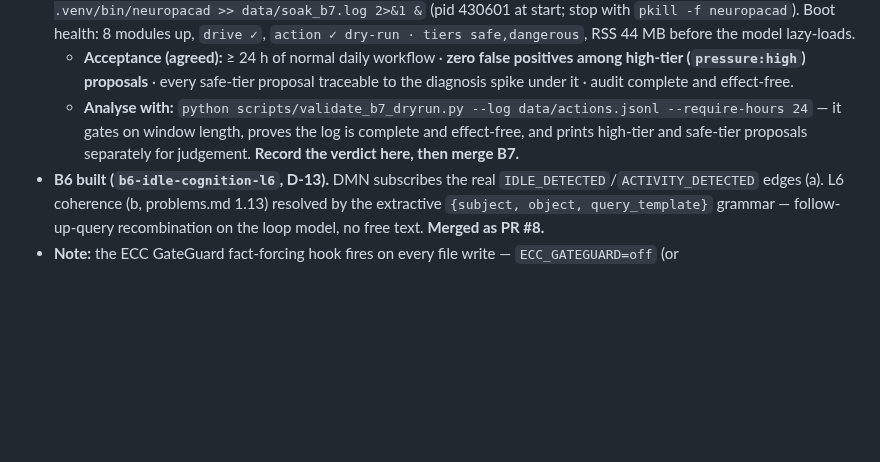
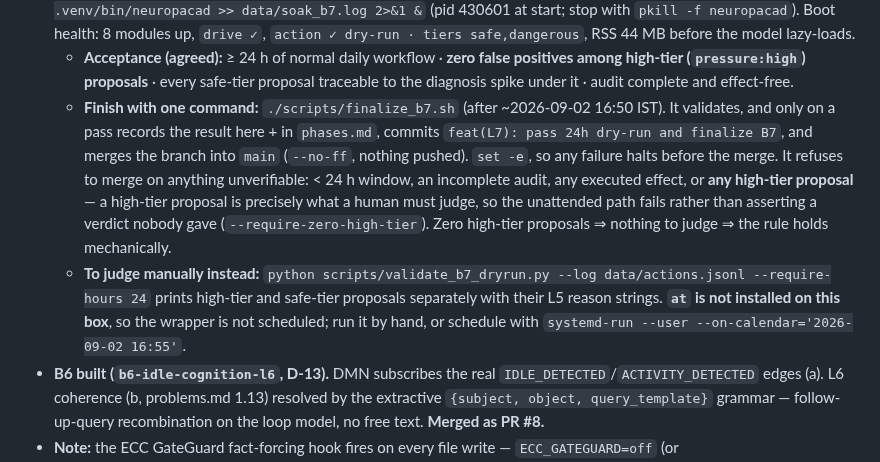
Before and after one commit to bhanot-99/NeuroPACA, a Markdown page: memory.md, the part around the change. GitHub-like rendering; blank space fills up the shorter version.

Commit message:
docs: point B7 finalisation at scripts/finalize_b7.sh
`at` is not installed on the target box, so the wrapper is not scheduled —
memory.md now carries the one-command finish, what the gate refuses to merge
on, and the systemd-run alternative.

Co-Authored-By: Claude Opus 5 <noreply@anthropic.com>
Claude-Session: https://claude.ai/code/session_01RzFFMsWU2SXjCsCctvQ9Be

```diff
--- a/memory.md
+++ b/memory.md
@@ -78,7 +78,8 @@ flowchart LR
 - **B7 deliberate deviations:** no `ApiCallAction` (reserved config switches only — the daemon has no code path to an outbound socket); no autonomous dangerous action (the high tier prompts, per Architecture §7); no `$ pressure` op (would need a new event pair or L9→L5 coupling — pressure shows in `neuropaca health` instead).
 - **B7 criterion 5 — 24 h dry-run soak STARTED 2026-09-01 16:48 IST** (target box = this machine). Config `neuropaca.soak.toml`: real BitNet 2B4T loop model + Qwen2.5-3B interactive (lazy), `activity_enabled = true`, `watch_paths = ["/home/bhanot/NeuroPaca"]` (user-chosen — it is both the L2 FS scope and the L7 write allowlist), **`action_dry_run = true` with BOTH tiers enabled** — the most permissive still-effect-free configuration, so everything is proposed and nothing can happen. Launched detached: `NEUROPACA_CONFIG=neuropaca.soak.toml setsid nohup .venv/bin/neuropacad >> data/soak_b7.log 2>&1 &` (pid 430601 at start; stop with `pkill -f neuropacad`). Boot health: 8 modules up, `drive ✓`, `action ✓ dry-run · tiers safe,dangerous`, RSS 44 MB before the model lazy-loads.
   - **Acceptance (agreed):** ≥ 24 h of normal daily workflow · **zero false positives among high-tier (`pressure:high`) proposals** · every safe-tier proposal traceable to the diagnosis spike under it · audit complete and effect-free.
-  - **Analyse with:** `python scripts/validate_b7_dryrun.py --log data/actions.jsonl --require-hours 24` — it gates on window length, proves the log is complete and effect-free, and prints high-tier and safe-tier proposals separately for judgement. **Record the verdict here, then merge B7.**
+  - **Finish with one command:** `./scripts/finalize_b7.sh` (after ~2026-09-02 16:50 IST). It validates, and only on a pass records the result here + in `phases.md`, commits `feat(L7): pass 24h dry-run and finalize B7`, and merges the branch into `main` (`--no-ff`, nothing pushed). `set -e`, so any failure halts before the merge. It refuses to merge on anything unverifiable: < 24 h window, an incomplete audit, any executed effect, or **any high-tier proposal** — a high-tier proposal is precisely what a human must judge, so the unattended path fails rather than asserting a verdict nobody gave (`--require-zero-high-tier`). Zero high-tier proposals ⇒ nothing to judge ⇒ the rule holds mechanically.
+  - **To judge manually instead:** `python scripts/validate_b7_dryrun.py --log data/actions.jsonl --require-hours 24` prints high-tier and safe-tier proposals separately with their L5 reason strings. **`at` is not installed on this box**, so the wrapper is not scheduled; run it by hand, or schedule with `systemd-run --user --on-calendar='2026-09-02 16:55'`.
 - **B6 built (`b6-idle-cognition-l6`, D-13).** DMN subscribes the real `IDLE_DETECTED`/`ACTIVITY_DETECTED` edges (a). L6 coherence (b, problems.md 1.13) resolved by the extractive `{subject, object, query_template}` grammar — follow-up-query recombination on the loop model, no free text. **Merged as PR #8.**
 - **Note:** the ECC GateGuard fact-forcing hook fires on every file write — `ECC_GATEGUARD=off` (or `ECC_DISABLED_HOOKS=pre:edit-write:gateguard-fact-force`) makes bulk file work practical.
 - **Last updated:** 2026-09-01 (B7 built + target-box validated / D-14)
```
